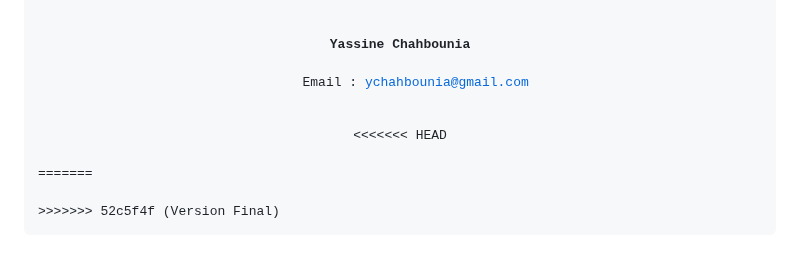
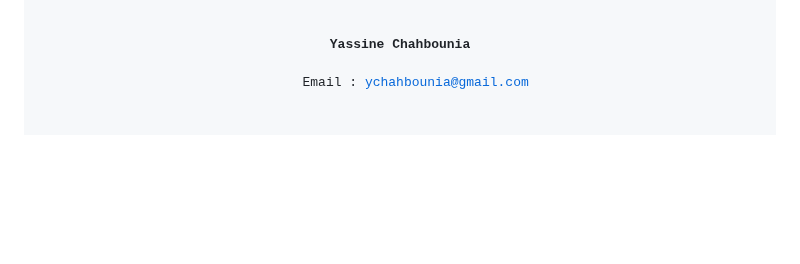
Before and after one commit to yassinechahbounia/mini-ci-cd-project, a Markdown page: README.md, the part around the change. Rendered like a GitHub page; blank space fills up the shorter version.

Commit message:
Version Final

```diff
--- a/README.md
+++ b/README.md
@@ -139,8 +139,3 @@ aws cloudformation delete-stack --stack-name mini-ci-cd-networking</code></pre>
     <h2>👨‍💻 Auteur</h2>
     <p><strong>Yassine Chahbounia</strong><br>
     Email : <a href="mailto:ychahbounia@gmail.com">ychahbounia@gmail.com</a></p>
-<<<<<<< HEAD
-</div>
-=======
-</div>
->>>>>>> 52c5f4f (Version Final)
```
